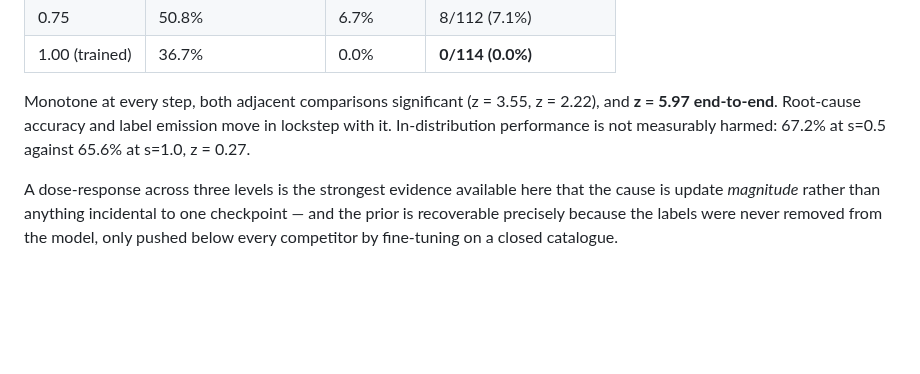
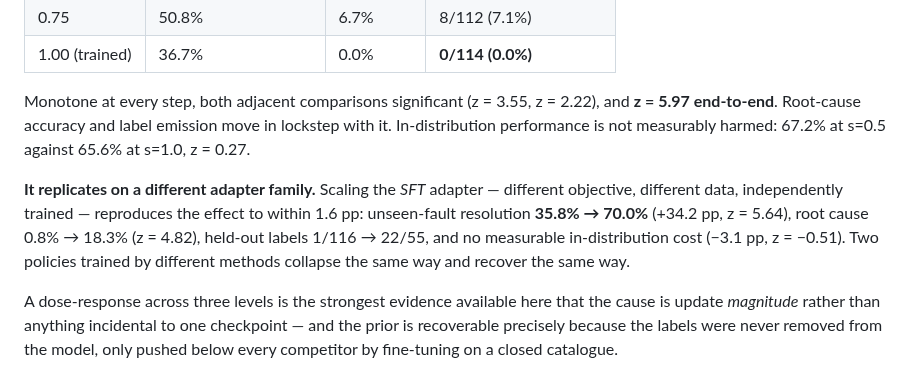
Before and after one commit to yupengtang/MCP-AgentGym, a Markdown page: README.md, the part around the change. Rendered like a GitHub page; blank space fills up the shorter version.

```diff
--- a/README.md
+++ b/README.md
@@ -397,6 +397,13 @@ Monotone at every step, both adjacent comparisons significant (z = 3.55, z = 2.2
 In-distribution performance is not measurably harmed: 67.2% at s=0.5 against 65.6% at
 s=1.0, z = 0.27.
 
+**It replicates on a different adapter family.** Scaling the *SFT* adapter — different
+objective, different data, independently trained — reproduces the effect to within 1.6 pp:
+unseen-fault resolution **35.8% → 70.0%** (+34.2 pp, z = 5.64), root cause 0.8% → 18.3%
+(z = 4.82), held-out labels 1/116 → 22/55, and no measurable in-distribution cost
+(−3.1 pp, z = −0.51). Two policies trained by different methods collapse the same way and
+recover the same way.
+
 A dose-response across three levels is the strongest evidence available here that the cause
 is update *magnitude* rather than anything incidental to one checkpoint — and the prior is
 recoverable precisely because the labels were never removed from the model, only pushed
```
Also changed, not shown: reports/EXPERIMENTS.md (+37 -0 lines).
